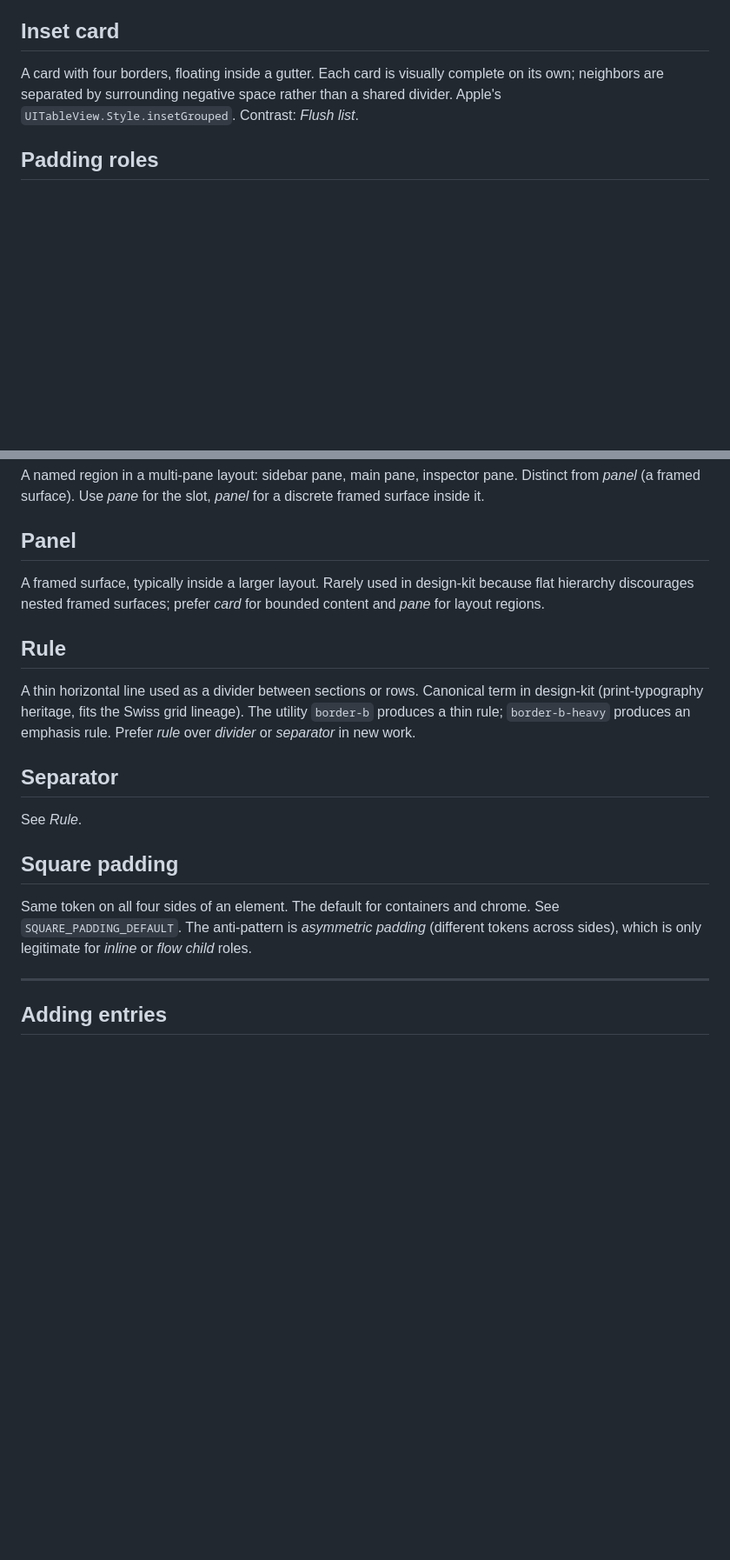
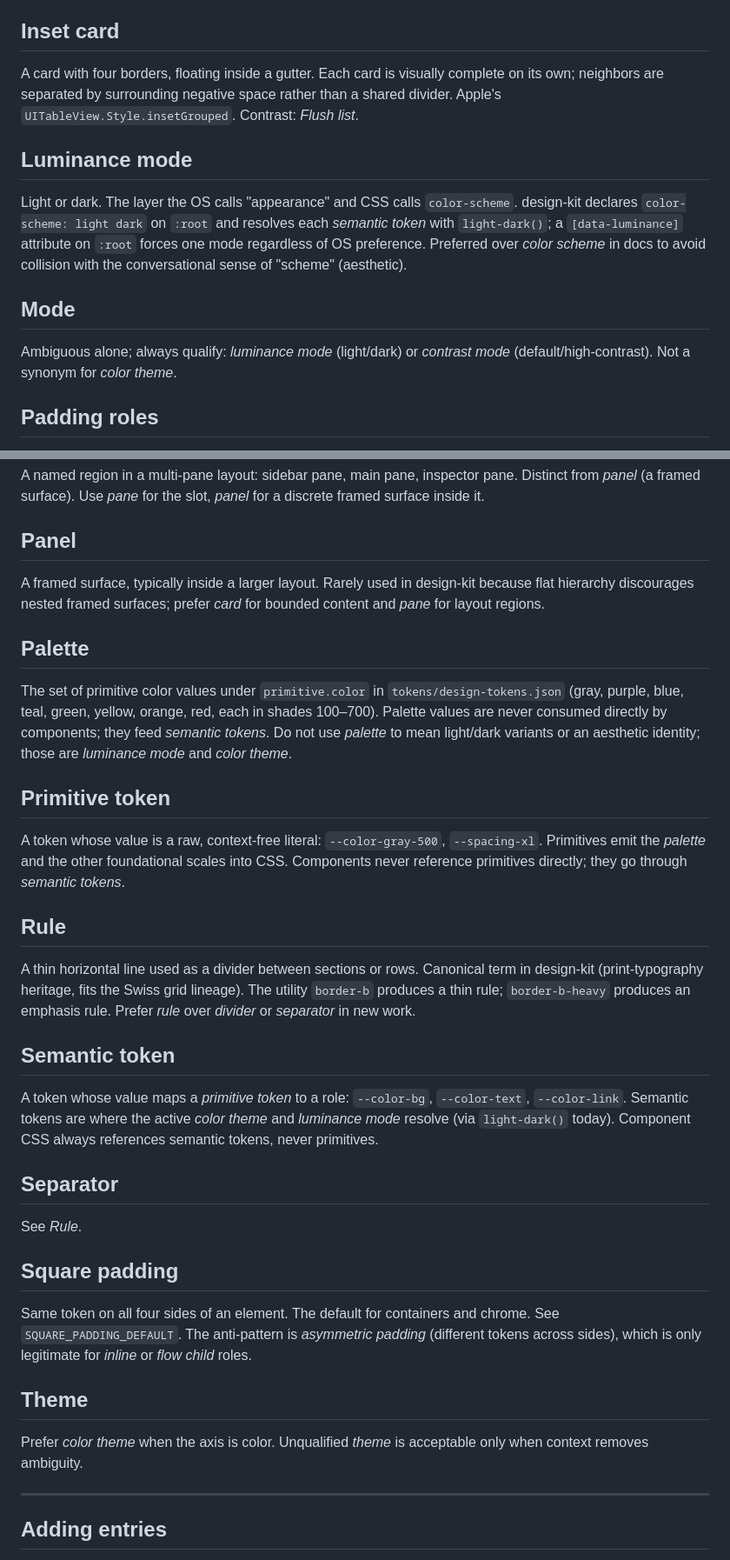
Before and after one commit to standsleeping/design-kit, a Markdown page: docs/reference/glossary.md, 2 parts joined by grey strips. Shown at 87% size. Rendered like a GitHub page; blank space fills up the shorter version.

Commit message:
Expand theming glossary

```diff
--- a/docs/reference/glossary.md
+++ b/docs/reference/glossary.md
@@ -61,6 +69,14 @@ Two related meanings — disambiguate by context.
 
 A card with four borders, floating inside a gutter. Each card is visually complete on its own; neighbors are separated by surrounding negative space rather than a shared divider. Apple's `UITableView.Style.insetGrouped`. Contrast: *Flush list*.
 
+## Luminance mode
+
+Light or dark. The layer the OS calls "appearance" and CSS calls `color-scheme`. design-kit declares `color-scheme: light dark` on `:root` and resolves each *semantic token* with `light-dark()`; a `[data-luminance]` attribute on `:root` forces one mode regardless of OS preference. Preferred over *color scheme* in docs to avoid collision with the conversational sense of "scheme" (aesthetic).
+
+## Mode
+
+Ambiguous alone; always qualify: *luminance mode* (light/dark) or *contrast mode* (default/high-contrast). Not a synonym for *color theme*.
+
 ## Padding roles
 
 The four element roles used to pick padding tokens: *container*, *chrome*, *inline*, *flow child*. Identify the role first, then pick a token, then apply square padding unless the role is inline or flow child. See `SQUARE_PADDING_DEFAULT`.
@@ -73,9 +89,21 @@ A named region in a multi-pane layout: sidebar pane, main pane, inspector pane.
 
 A framed surface, typically inside a larger layout. Rarely used in design-kit because flat hierarchy discourages nested framed surfaces; prefer *card* for bounded content and *pane* for layout regions.
 
+## Palette
+
+The set of primitive color values under `primitive.color` in `tokens/design-tokens.json` (gray, purple, blue, teal, green, yellow, orange, red, each in shades 100–700). Palette values are never consumed directly by components; they feed *semantic tokens*. Do not use *palette* to mean light/dark variants or an aesthetic identity; those are *luminance mode* and *color theme*.
+
+## Primitive token
+
+A token whose value is a raw, context-free literal: `--color-gray-500`, `--spacing-xl`. Primitives emit the *palette* and the other foundational scales into CSS. Components never reference primitives directly; they go through *semantic tokens*.
+
 ## Rule
 
 A thin horizontal line used as a divider between sections or rows. Canonical term in design-kit (print-typography heritage, fits the Swiss grid lineage). The utility `border-b` produces a thin rule; `border-b-heavy` produces an emphasis rule. Prefer *rule* over *divider* or *separator* in new work.
+
+## Semantic token
+
+A token whose value maps a *primitive token* to a role: `--color-bg`, `--color-text`, `--color-link`. Semantic tokens are where the active *color theme* and *luminance mode* resolve (via `light-dark()` today). Component CSS always references semantic tokens, never primitives.
 
 ## Separator
 
@@ -84,6 +112,10 @@ See *Rule*.
 ## Square padding
 
 Same token on all four sides of an element. The default for containers and chrome. See `SQUARE_PADDING_DEFAULT`. The anti-pattern is *asymmetric padding* (different tokens across sides), which is only legitimate for *inline* or *flow child* roles.
+
+## Theme
+
+Prefer *color theme* when the axis is color. Unqualified *theme* is acceptable only when context removes ambiguity.
 
 ---
 
```
Also changed, not shown: other parts of docs/reference/glossary.md (+8 -0 lines), docs/reference/visual-language.md (+2 -0 lines).
